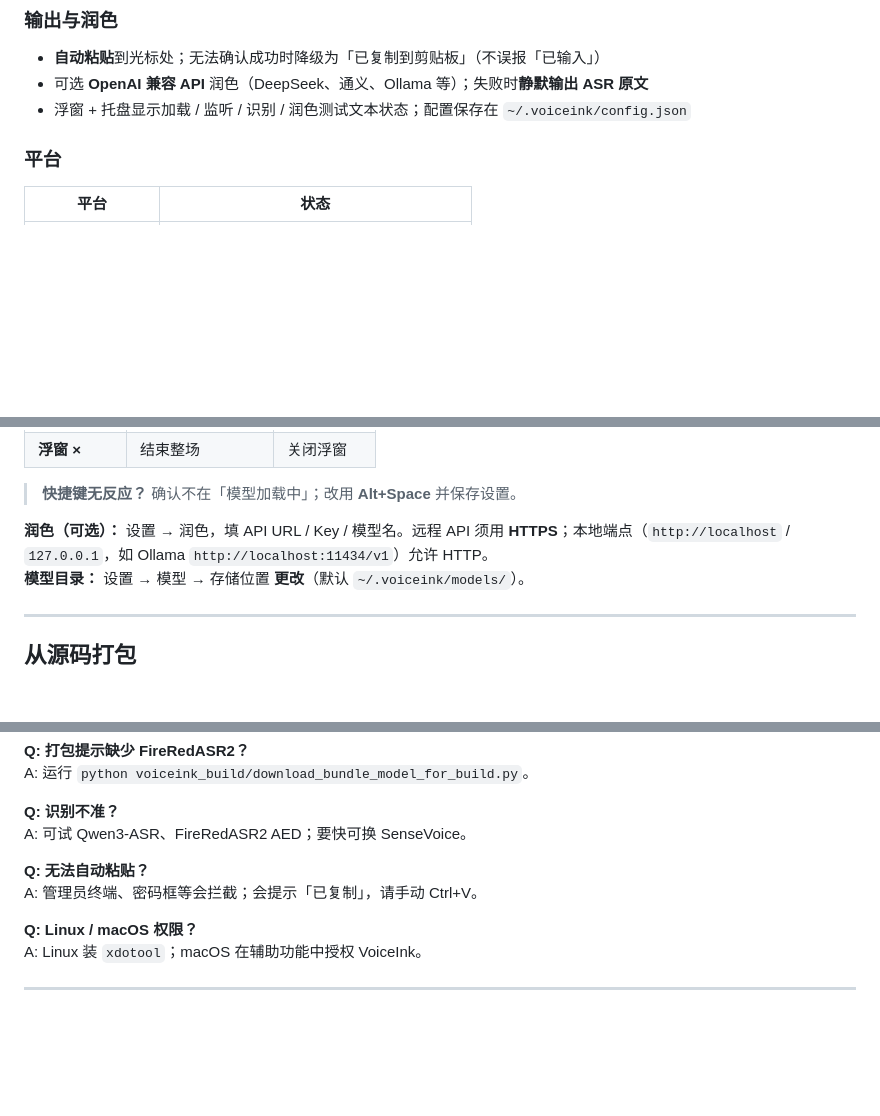
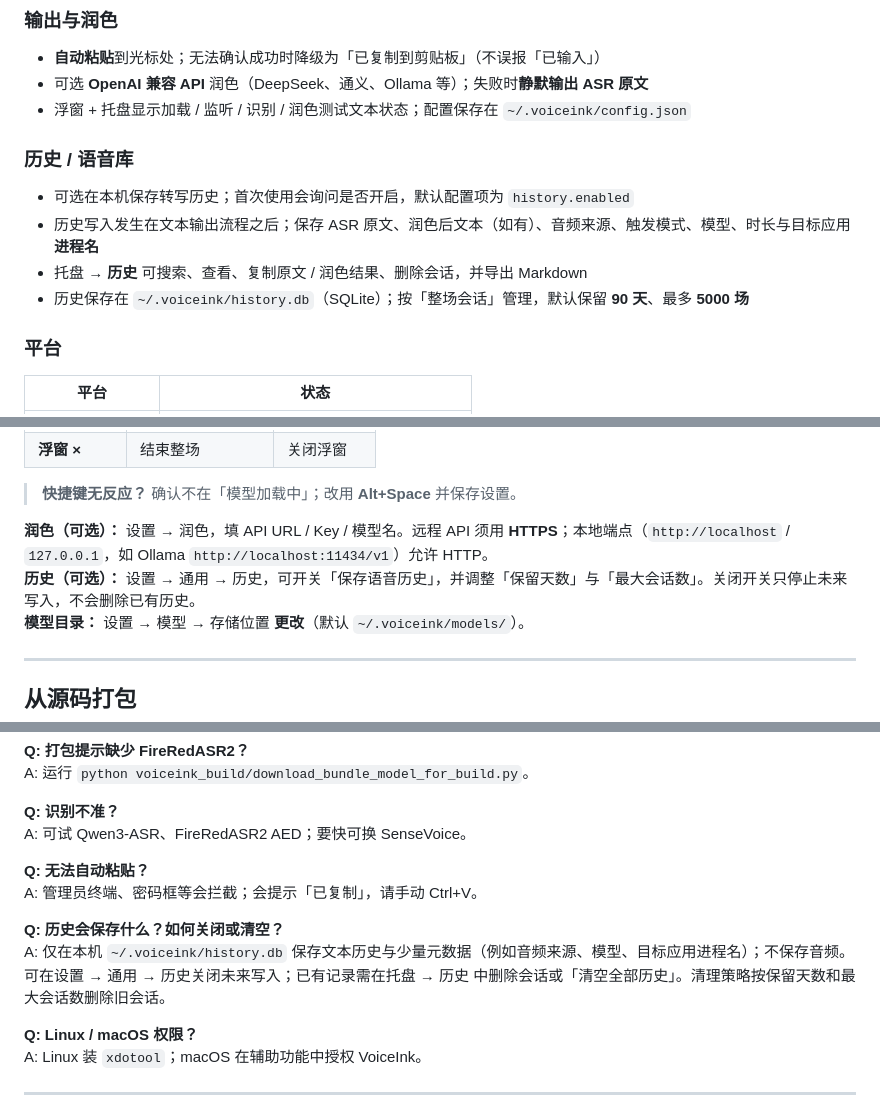
Before and after one commit to zyjhandsome/VoiceInk, a Markdown page: README.md, 3 parts joined by grey strips. GitHub-like rendering; blank space fills up the shorter version.

Commit message:
docs: sync voice library documentation
Co-authored-by: Cursor <cursoragent@cursor.com>

```diff
--- a/README.md
+++ b/README.md
@@ -50,6 +50,13 @@
 - **自动粘贴**到光标处；无法确认成功时降级为「已复制到剪贴板」（不误报「已输入」）
 - 可选 **OpenAI 兼容 API** 润色（DeepSeek、通义、Ollama 等）；失败时**静默输出 ASR 原文**
 - 浮窗 + 托盘显示加载 / 监听 / 识别 / 润色测试文本状态；配置保存在 `~/.voiceink/config.json`
+
+### 历史 / 语音库
+
+- 可选在本机保存转写历史；首次使用会询问是否开启，默认配置项为 `history.enabled`
+- 历史写入发生在文本输出流程之后；保存 ASR 原文、润色后文本（如有）、音频来源、触发模式、模型、时长与目标应用**进程名**
+- 托盘 → **历史** 可搜索、查看、复制原文 / 润色结果、删除会话，并导出 Markdown
+- 历史保存在 `~/.voiceink/history.db`（SQLite）；按「整场会话」管理，默认保留 **90 天**、最多 **5000 场**
 
 ### 平台
 
@@ -122,6 +129,7 @@ py -3.10 run.py
 > **快捷键无反应？** 确认不在「模型加载中」；改用 **Alt+Space** 并保存设置。
 
 **润色（可选）：** 设置 → 润色，填 API URL / Key / 模型名。远程 API 须用 **HTTPS**；本地端点（`http://localhost` / `127.0.0.1`，如 Ollama `http://localhost:11434/v1`）允许 HTTP。
+**历史（可选）：** 设置 → 通用 → 历史，可开关「保存语音历史」，并调整「保留天数」与「最大会话数」。关闭开关只停止未来写入，不会删除已有历史。
 **模型目录：** 设置 → 模型 → 存储位置 **更改**（默认 `~/.voiceink/models/`）。
 
 ---
@@ -196,6 +204,9 @@ A: 可试 Qwen3-ASR、FireRedASR2 AED；要快可换 SenseVoice。
 **Q: 无法自动粘贴？**
 A: 管理员终端、密码框等会拦截；会提示「已复制」，请手动 Ctrl+V。
 
+**Q: 历史会保存什么？如何关闭或清空？**
+A: 仅在本机 `~/.voiceink/history.db` 保存文本历史与少量元数据（例如音频来源、模型、目标应用进程名）；不保存音频。可在设置 → 通用 → 历史关闭未来写入；已有记录需在托盘 → 历史 中删除会话或「清空全部历史」。清理策略按保留天数和最大会话数删除旧会话。
+
 **Q: Linux / macOS 权限？**
 A: Linux 装 `xdotool`；macOS 在辅助功能中授权 VoiceInk。
 
```
Also changed, not shown: openwiki/architecture/overview.md (+12 -3 lines).
